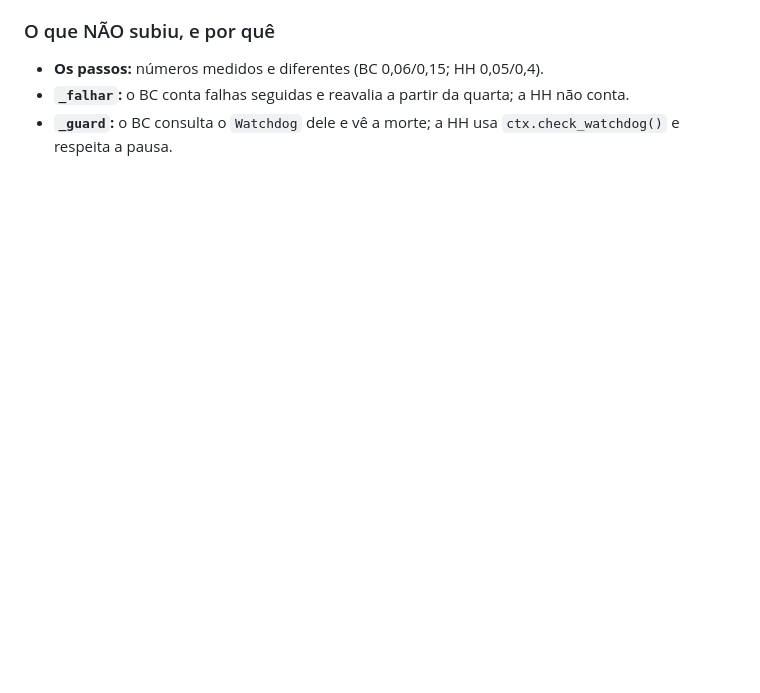
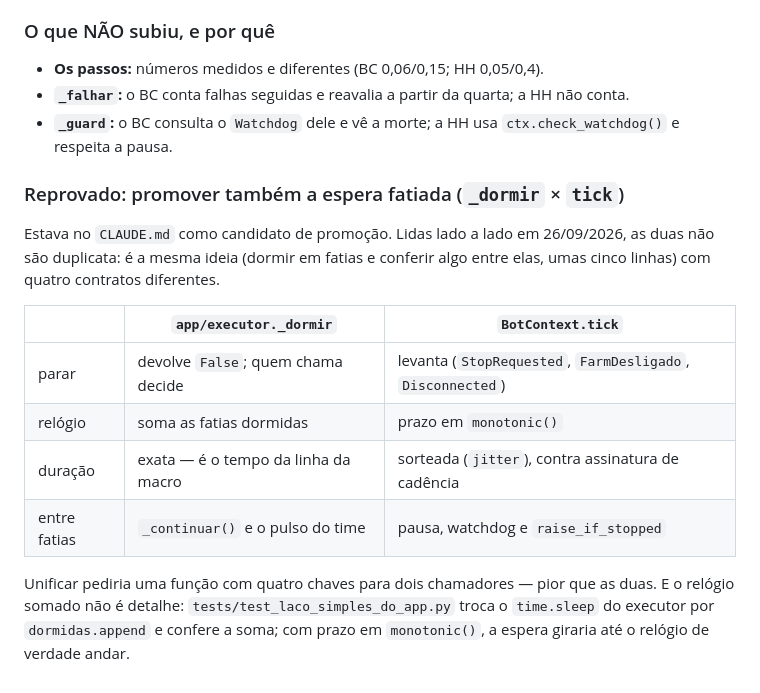
Before and after one commit to brunodgb/BlazesBot, a Markdown page: docs/decisoes/sistema.md, the part around the change. GitHub-like rendering; blank space fills up the shorter version.

Commit message:
docs: a espera fatiada (_dormir x tick) sai da lista de promocao, reprovada
Estava no CLAUDE.md como duplicata a promover. Lidas lado a lado, sao
contratos diferentes: uma devolve False e a outra levanta; uma soma as
fatias e a outra usa prazo em monotonic(); uma e exata e a outra sorteia
a duracao; e cada uma confere coisas diferentes entre as fatias. A tabela
e o porque ficam em docs/decisoes/sistema.md; o CLAUDE.md registra tambem
o laco das caves como promocao feita.

Co-Authored-By: Claude Opus 5.5 <noreply@anthropic.com>

```diff
--- a/docs/decisoes/sistema.md
+++ b/docs/decisoes/sistema.md
@@ -653,3 +653,21 @@ o pula. Travado por
   não conta.
 - **`_guard`:** o BC consulta o `Watchdog` dele e vê a morte; a HH usa
   `ctx.check_watchdog()` e respeita a pausa.
+
+### Reprovado: promover também a espera fatiada (`_dormir` × `tick`)
+
+Estava no `CLAUDE.md` como candidato de promoção. Lidas lado a lado em
+26/09/2026, as duas não são duplicata: é a mesma ideia (dormir em fatias e
+conferir algo entre elas, umas cinco linhas) com quatro contratos diferentes.
+
+| | `app/executor._dormir` | `BotContext.tick` |
+|---|---|---|
+| parar | devolve `False`; quem chama decide | levanta (`StopRequested`, `FarmDesligado`, `Disconnected`) |
+| relógio | soma as fatias dormidas | prazo em `monotonic()` |
+| duração | exata — é o tempo da linha da macro | sorteada (`jitter`), contra assinatura de cadência |
+| entre fatias | `_continuar()` e o pulso do time | pausa, watchdog e `raise_if_stopped` |
+
+Unificar pediria uma função com quatro chaves para dois chamadores — pior que as
+duas. E o relógio somado não é detalhe: `tests/test_laco_simples_do_app.py`
+troca o `time.sleep` do executor por `dormidas.append` e confere a soma; com
+prazo em `monotonic()`, a espera giraria até o relógio de verdade andar.
```
Also changed, not shown: CLAUDE.md (+5 -3 lines).
